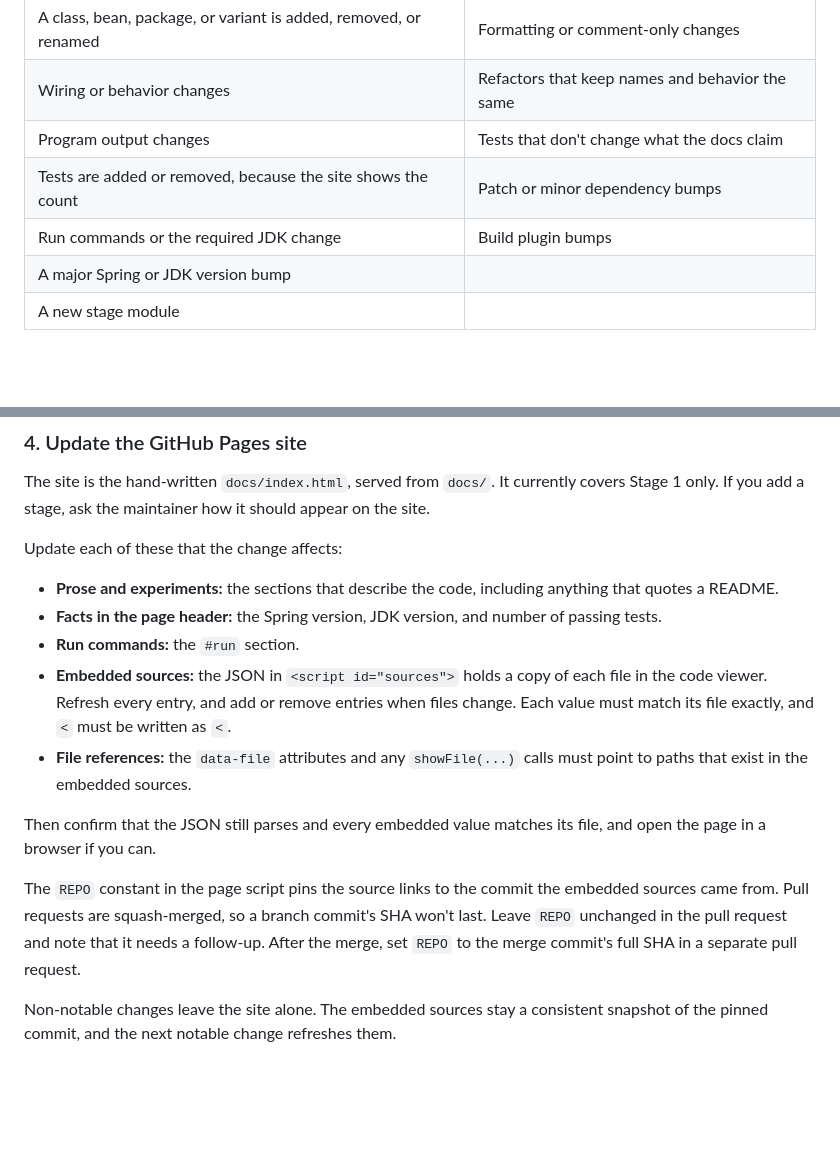
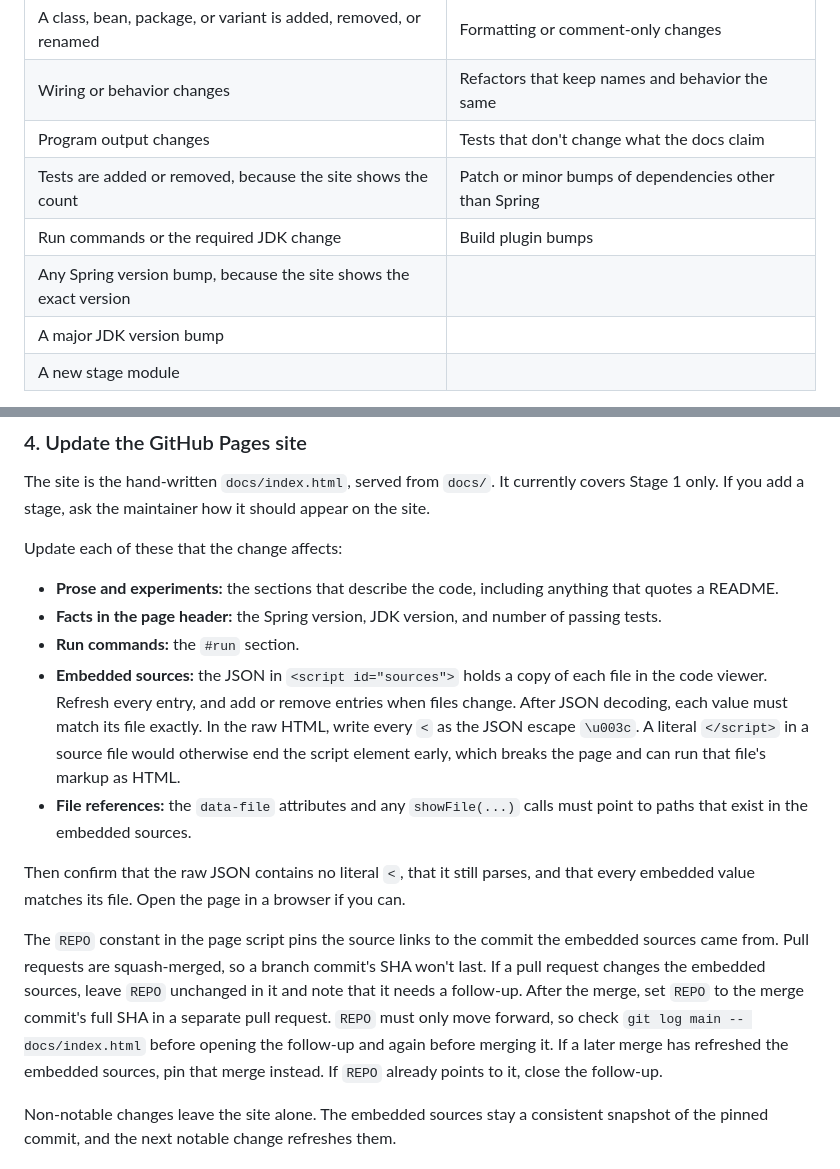
Before and after one commit to kejhy93/autowired-baked-beans, a Markdown page: AGENTS.md, 2 parts joined by grey strips. Rendered like a GitHub page; blank space fills up the shorter version.

Commit message:
Fix review comments

```diff
--- a/AGENTS.md
+++ b/AGENTS.md
@@ -25,9 +25,10 @@ A change is notable if someone following the docs would now see, run, or learn s
 | A class, bean, package, or variant is added, removed, or renamed | Formatting or comment-only changes |
 | Wiring or behavior changes | Refactors that keep names and behavior the same |
 | Program output changes | Tests that don't change what the docs claim |
-| Tests are added or removed, because the site shows the count | Patch or minor dependency bumps |
+| Tests are added or removed, because the site shows the count | Patch or minor bumps of dependencies other than Spring |
 | Run commands or the required JDK change | Build plugin bumps |
-| A major Spring or JDK version bump | |
+| Any Spring version bump, because the site shows the exact version | |
+| A major JDK version bump | |
 | A new stage module | |
 
 If you're unsure, treat the change as notable. If it isn't notable, skip the remaining steps and say so in your summary.
@@ -47,12 +48,12 @@ Update each of these that the change affects:
 - **Prose and experiments:** the sections that describe the code, including anything that quotes a README.
 - **Facts in the page header:** the Spring version, JDK version, and number of passing tests.
 - **Run commands:** the `#run` section.
-- **Embedded sources:** the JSON in `<script id="sources">` holds a copy of each file in the code viewer. Refresh every entry, and add or remove entries when files change. Each value must match its file exactly, and `<` must be written as `<`.
+- **Embedded sources:** the JSON in `<script id="sources">` holds a copy of each file in the code viewer. Refresh every entry, and add or remove entries when files change. After JSON decoding, each value must match its file exactly. In the raw HTML, write every `<` as the JSON escape `\u003c`. A literal `</script>` in a source file would otherwise end the script element early, which breaks the page and can run that file's markup as HTML.
 - **File references:** the `data-file` attributes and any `showFile(...)` calls must point to paths that exist in the embedded sources.
 
-Then confirm that the JSON still parses and every embedded value matches its file, and open the page in a browser if you can.
+Then confirm that the raw JSON contains no literal `<`, that it still parses, and that every embedded value matches its file. Open the page in a browser if you can.
 
-The `REPO` constant in the page script pins the source links to the commit the embedded sources came from. Pull requests are squash-merged, so a branch commit's SHA won't last. Leave `REPO` unchanged in the pull request and note that it needs a follow-up. After the merge, set `REPO` to the merge commit's full SHA in a separate pull request.
+The `REPO` constant in the page script pins the source links to the commit the embedded sources came from. Pull requests are squash-merged, so a branch commit's SHA won't last. If a pull request changes the embedded sources, leave `REPO` unchanged in it and note that it needs a follow-up. After the merge, set `REPO` to the merge commit's full SHA in a separate pull request. `REPO` must only move forward, so check `git log main -- docs/index.html` before opening the follow-up and again before merging it. If a later merge has refreshed the embedded sources, pin that merge instead. If `REPO` already points to it, close the follow-up.
 
 Non-notable changes leave the site alone. The embedded sources stay a consistent snapshot of the pinned commit, and the next notable change refreshes them.
 
```
